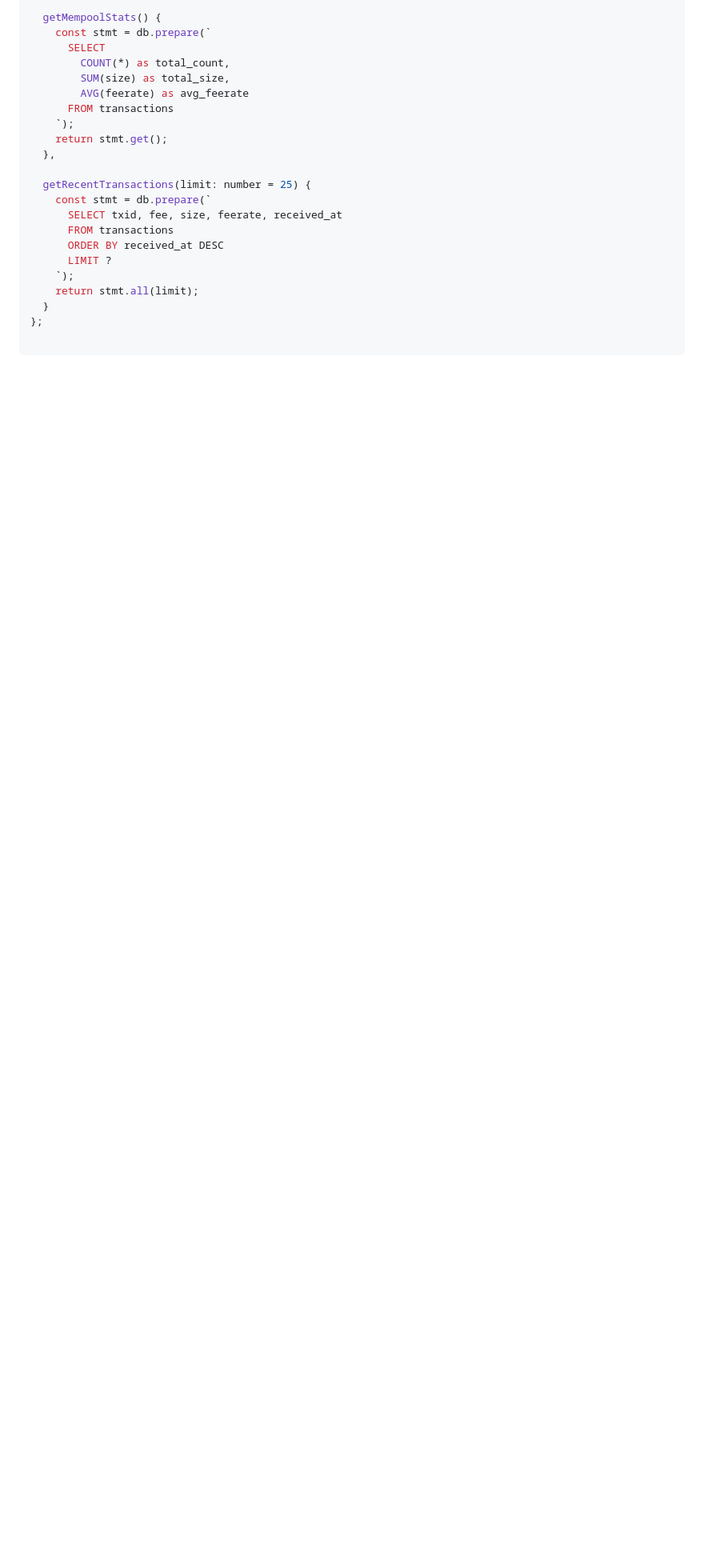
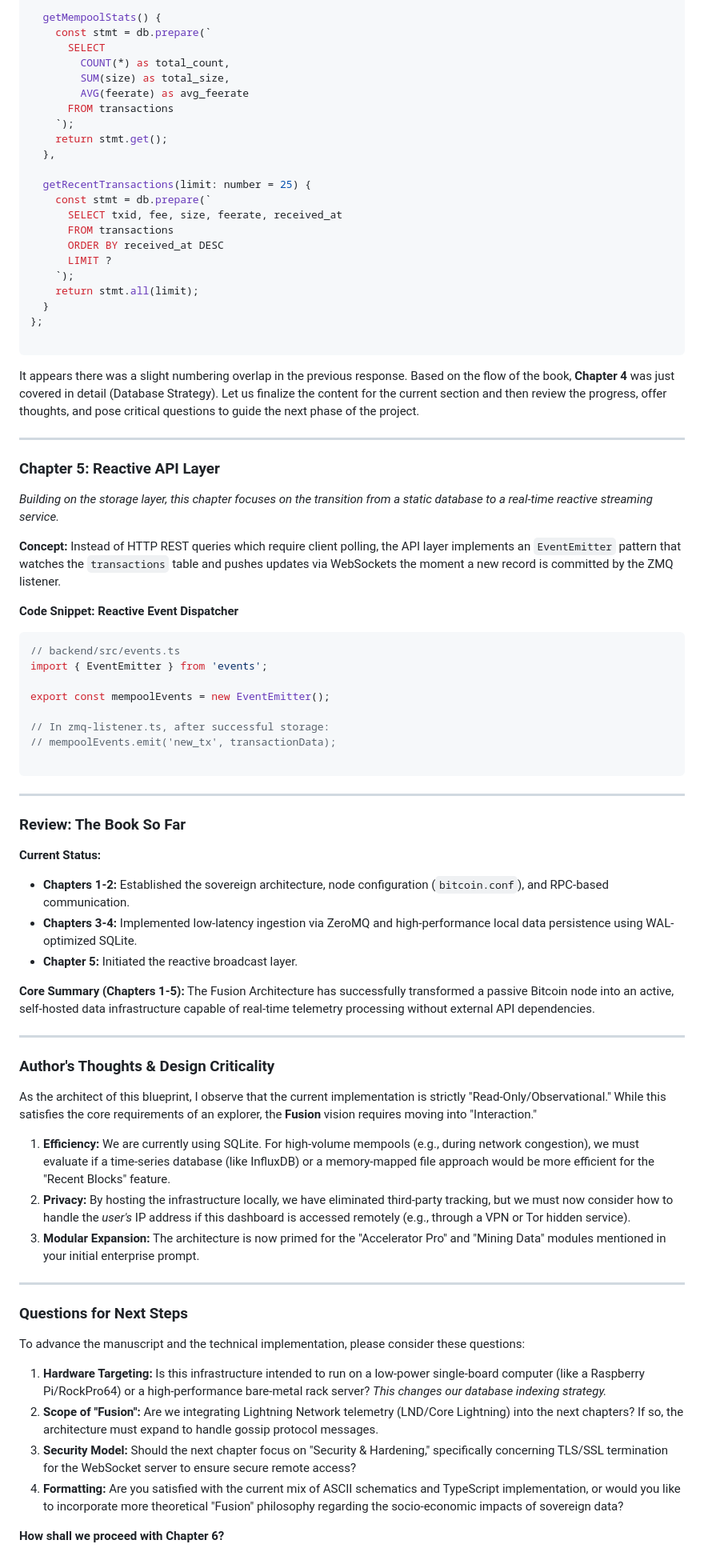
Before and after one commit to GizzZmo/The-Fusion-Engine, a Markdown page: README.md, the part around the change. Shown at 80% size. Drawn GitHub-style; blank space fills up the shorter version.

Commit message:
Expand README with Chapter 5 and review sections
Added content for Chapter 5 on Reactive API Layer and included review of previous chapters along with author's thoughts and questions for next steps.

````diff
--- a/README.md
+++ b/README.md
@@ -426,3 +426,62 @@ export const Storage = {
 };
 
 ```
+
+It appears there was a slight numbering overlap in the previous response. Based on the flow of the book, **Chapter 4** was just covered in detail (Database Strategy). Let us finalize the content for the current section and then review the progress, offer thoughts, and pose critical questions to guide the next phase of the project.
+
+---
+
+### Chapter 5: Reactive API Layer
+
+*Building on the storage layer, this chapter focuses on the transition from a static database to a real-time reactive streaming service.*
+
+**Concept:** Instead of HTTP REST queries which require client polling, the API layer implements an `EventEmitter` pattern that watches the `transactions` table and pushes updates via WebSockets the moment a new record is committed by the ZMQ listener.
+
+**Code Snippet: Reactive Event Dispatcher**
+
+```typescript
+// backend/src/events.ts
+import { EventEmitter } from 'events';
+
+export const mempoolEvents = new EventEmitter();
+
+// In zmq-listener.ts, after successful storage:
+// mempoolEvents.emit('new_tx', transactionData);
+
+```
+
+---
+
+### Review: The Book So Far
+
+**Current Status:**
+
+* **Chapters 1-2:** Established the sovereign architecture, node configuration (`bitcoin.conf`), and RPC-based communication.
+* **Chapters 3-4:** Implemented low-latency ingestion via ZeroMQ and high-performance local data persistence using WAL-optimized SQLite.
+* **Chapter 5:** Initiated the reactive broadcast layer.
+
+**Core Summary (Chapters 1-5):**
+The Fusion Architecture has successfully transformed a passive Bitcoin node into an active, self-hosted data infrastructure capable of real-time telemetry processing without external API dependencies.
+
+---
+
+### Author's Thoughts & Design Criticality
+
+As the architect of this blueprint, I observe that the current implementation is strictly "Read-Only/Observational." While this satisfies the core requirements of an explorer, the **Fusion** vision requires moving into "Interaction."
+
+1. **Efficiency:** We are currently using SQLite. For high-volume mempools (e.g., during network congestion), we must evaluate if a time-series database (like InfluxDB) or a memory-mapped file approach would be more efficient for the "Recent Blocks" feature.
+2. **Privacy:** By hosting the infrastructure locally, we have eliminated third-party tracking, but we must now consider how to handle the *user's* IP address if this dashboard is accessed remotely (e.g., through a VPN or Tor hidden service).
+3. **Modular Expansion:** The architecture is now primed for the "Accelerator Pro" and "Mining Data" modules mentioned in your initial enterprise prompt.
+
+---
+
+### Questions for Next Steps
+
+To advance the manuscript and the technical implementation, please consider these questions:
+
+1. **Hardware Targeting:** Is this infrastructure intended to run on a low-power single-board computer (like a Raspberry Pi/RockPro64) or a high-performance bare-metal rack server? *This changes our database indexing strategy.*
+2. **Scope of "Fusion":** Are we integrating Lightning Network telemetry (LND/Core Lightning) into the next chapters? If so, the architecture must expand to handle gossip protocol messages.
+3. **Security Model:** Should the next chapter focus on "Security & Hardening," specifically concerning TLS/SSL termination for the WebSocket server to ensure secure remote access?
+4. **Formatting:** Are you satisfied with the current mix of ASCII schematics and TypeScript implementation, or would you like to incorporate more theoretical "Fusion" philosophy regarding the socio-economic impacts of sovereign data?
+
+**How shall we proceed with Chapter 6?**
````
